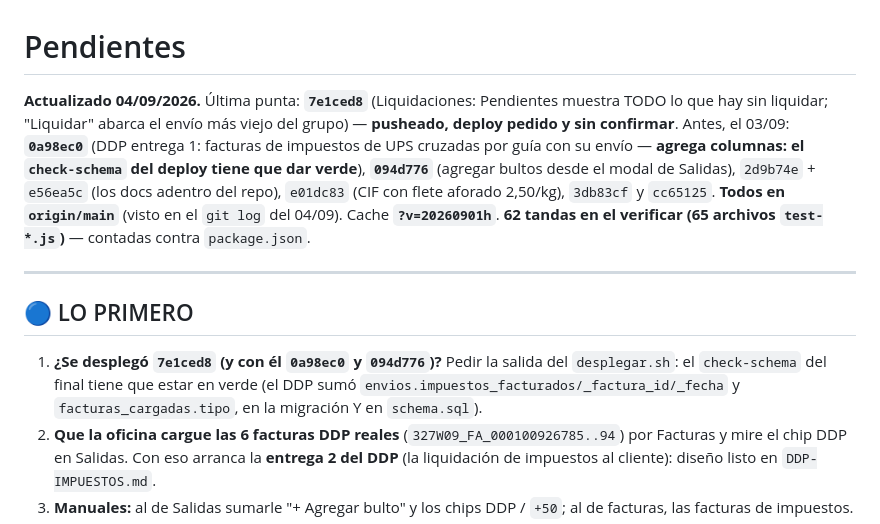
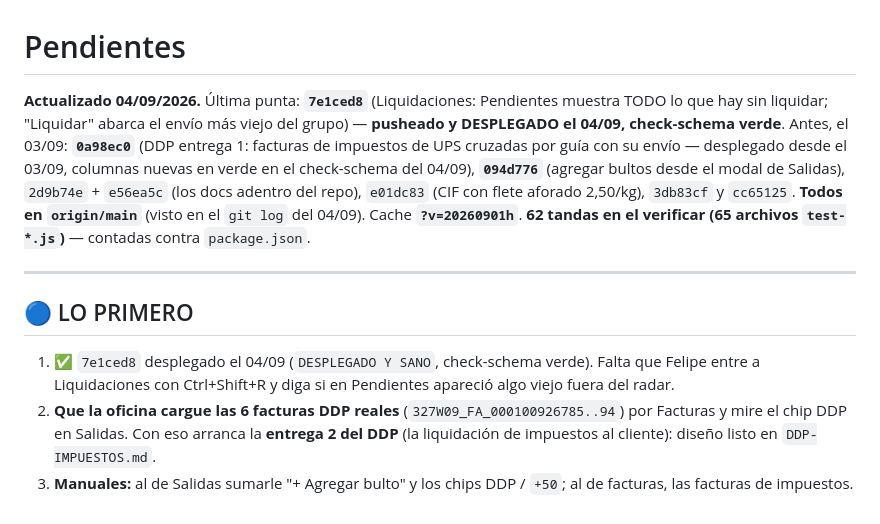
Before and after one commit to fdaniluk/Nova-Express-Sistem, a Markdown page: docs/claude/PENDIENTES.md, the part around the change. Drawn GitHub-style.

Commit message:
docs: deploy de 7e1ced8 confirmado (check-schema verde)
Co-Authored-By: Claude Fable 5.1 <noreply@anthropic.com>
Claude-Session: https://claude.ai/code/session_01DgrQyKwW4tMdk882YQbpYv

```diff
--- a/docs/claude/PENDIENTES.md
+++ b/docs/claude/PENDIENTES.md
@@ -1,10 +1,10 @@
 # Pendientes
 
 **Actualizado 04/09/2026.** Última punta: **`7e1ced8`** (Liquidaciones: Pendientes muestra
-TODO lo que hay sin liquidar; "Liquidar" abarca el envío más viejo del grupo) — **pusheado,
-deploy pedido y sin confirmar**. Antes, el 03/09: **`0a98ec0`** (DDP entrega 1: facturas
-de impuestos de UPS cruzadas por guía con su envío — **agrega columnas: el `check-schema`
-del deploy tiene que dar verde**), **`094d776`** (agregar bultos desde el modal de
+TODO lo que hay sin liquidar; "Liquidar" abarca el envío más viejo del grupo) — **pusheado y
+DESPLEGADO el 04/09, check-schema verde**. Antes, el 03/09: **`0a98ec0`** (DDP entrega 1: facturas
+de impuestos de UPS cruzadas por guía con su envío — desplegado desde el 03/09, columnas nuevas en
+verde en el check-schema del 04/09), **`094d776`** (agregar bultos desde el modal de
 Salidas), `2d9b74e` + `e56ea5c` (los docs adentro del repo), `e01dc83` (CIF con flete
 aforado 2,50/kg), `3db83cf` y `cc65125`. **Todos en `origin/main`** (visto en el `git log`
 del 04/09).
@@ -15,10 +15,9 @@ Cache **`?v=20260901h`**.
 
 ## 🔵 LO PRIMERO
 
-1. **¿Se desplegó `7e1ced8` (y con él `0a98ec0` y `094d776`)?** Pedir la salida del
-   `desplegar.sh`: el `check-schema` del final tiene que estar en verde (el DDP sumó
-   `envios.impuestos_facturados/_factura_id/_fecha` y `facturas_cargadas.tipo`, en la
-   migración Y en `schema.sql`).
+1. ✅ `7e1ced8` desplegado el 04/09 (`DESPLEGADO Y SANO`, check-schema verde). Falta que
+   Felipe entre a Liquidaciones con Ctrl+Shift+R y diga si en Pendientes apareció algo
+   viejo fuera del radar.
 2. **Que la oficina cargue las 6 facturas DDP reales** (`327W09_FA_000100926785..94`) por
    Facturas y mire el chip DDP en Salidas. Con eso arranca la **entrega 2 del DDP** (la
    liquidación de impuestos al cliente): diseño listo en `DDP-IMPUESTOS.md`.
```
Also changed, not shown: docs/claude/ESTADO.md (+7 -8 lines).
